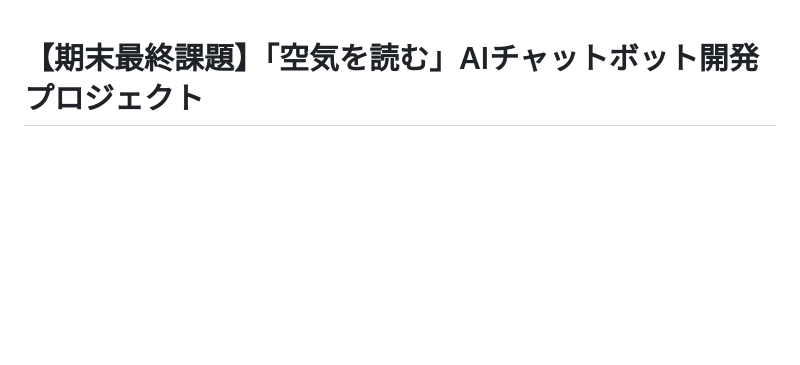
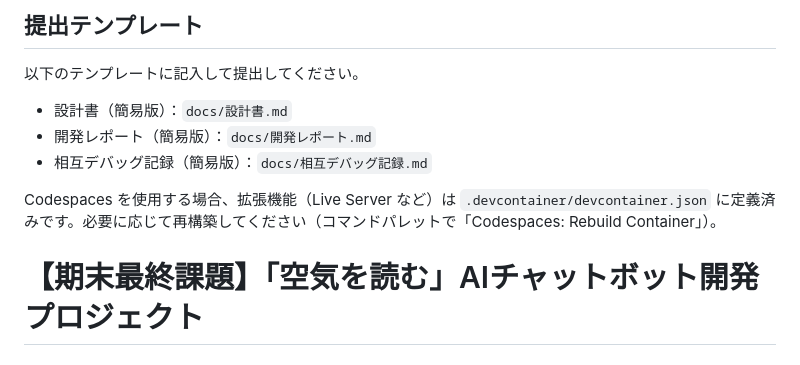
Before and after one commit to k-kai-l2/prog-smart-bot, a Markdown page: README.md, the part around the change. Drawn GitHub-style; blank space fills up the shorter version.

Commit message:
Add submission templates section with links and devcontainer note

```diff
--- a/README.md
+++ b/README.md
@@ -1,3 +1,12 @@
+## 提出テンプレート
+
+以下のテンプレートに記入して提出してください。
+
+- 設計書（簡易版）：`docs/設計書.md`
+- 開発レポート（簡易版）：`docs/開発レポート.md`
+- 相互デバッグ記録（簡易版）：`docs/相互デバッグ記録.md`
+
+Codespaces を使用する場合、拡張機能（Live Server など）は `.devcontainer/devcontainer.json` に定義済みです。必要に応じて再構築してください（コマンドパレットで「Codespaces: Rebuild Container」）。
 # 【期末最終課題】「空気を読む」AIチャットボット開発プロジェクト
 
 ## 1. プロジェクトの目的
```
